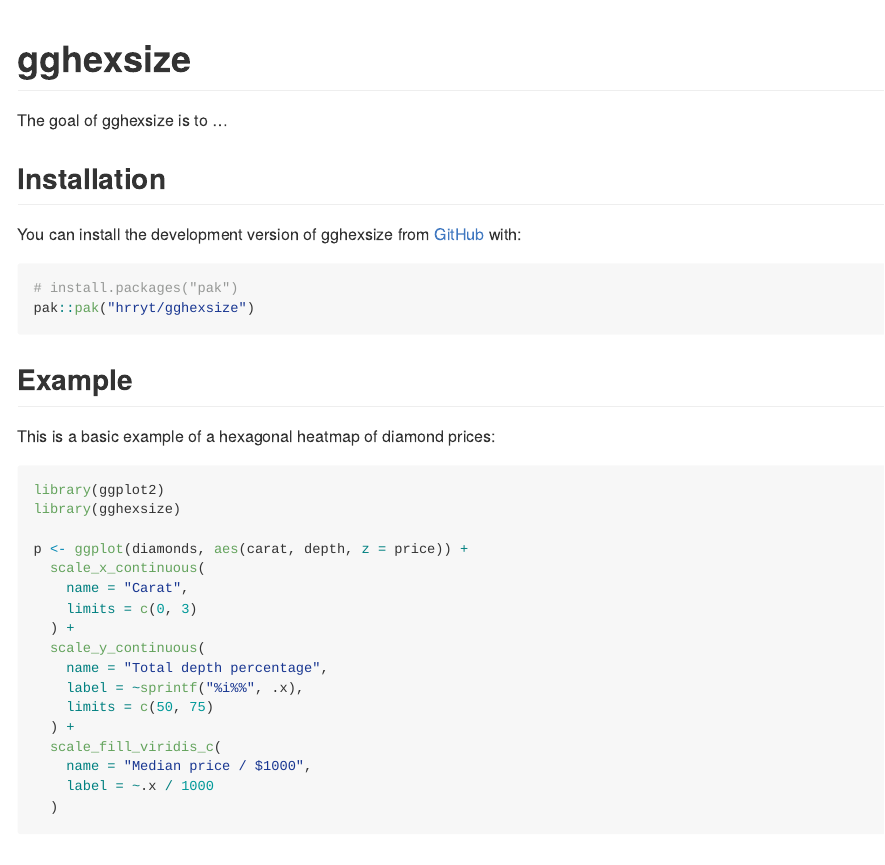
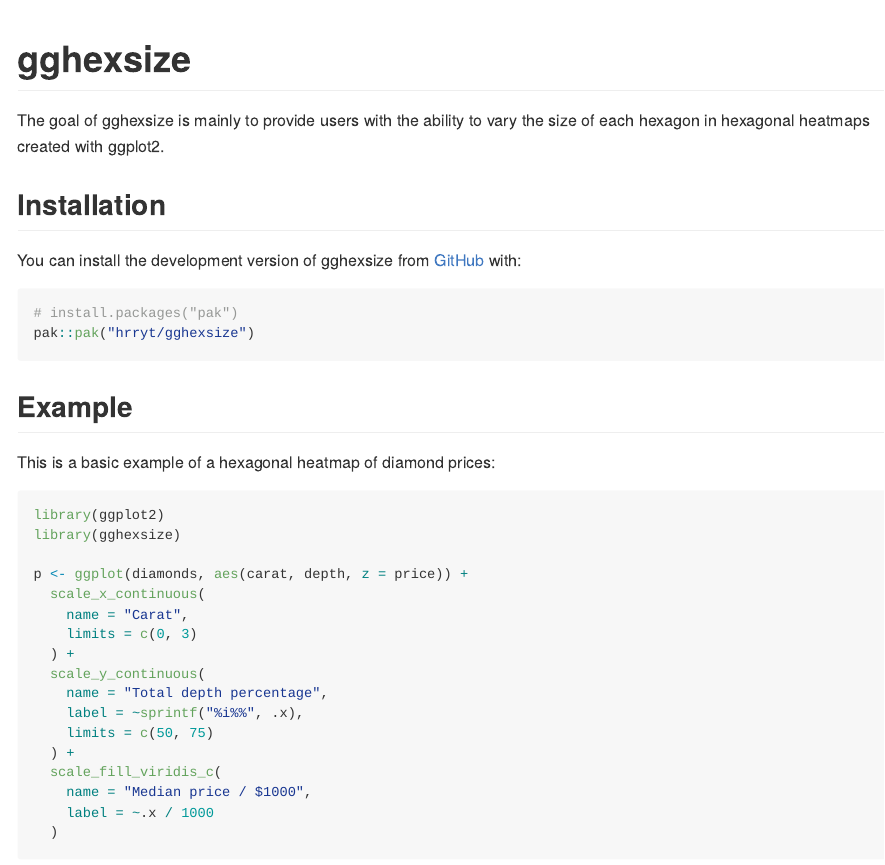
Before and after one commit to hrryt/gghexsize, an R Markdown document (README.Rmd): the page in a window 1100 px wide, from its top. The pictures show the output file README.md that the author committed with the source, drawn offline in the style of GitHub.

Commit message:
Add goal to README

```diff
--- a/README.Rmd
+++ b/README.Rmd
@@ -19,7 +19,8 @@
 <!-- badges: start -->
 <!-- badges: end -->
 
-The goal of gghexsize is to ...
+The goal of gghexsize is mainly to provide users with the ability to
+vary the size of each hexagon in hexagonal heatmaps created with ggplot2.
 
 ## Installation
 
```
Also changed, not shown: README.md.
